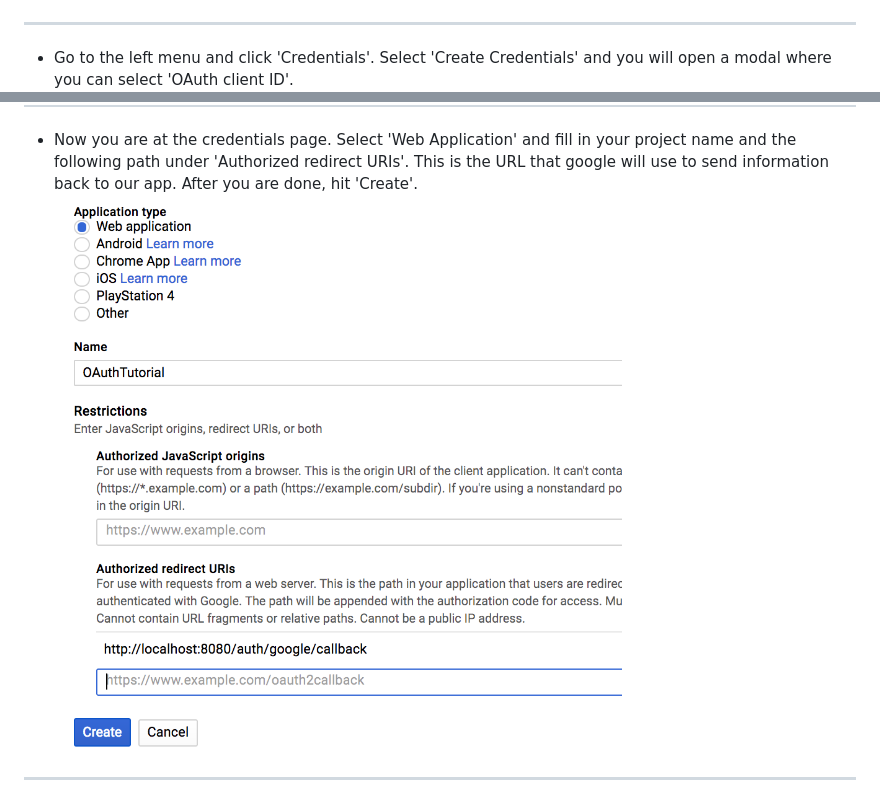
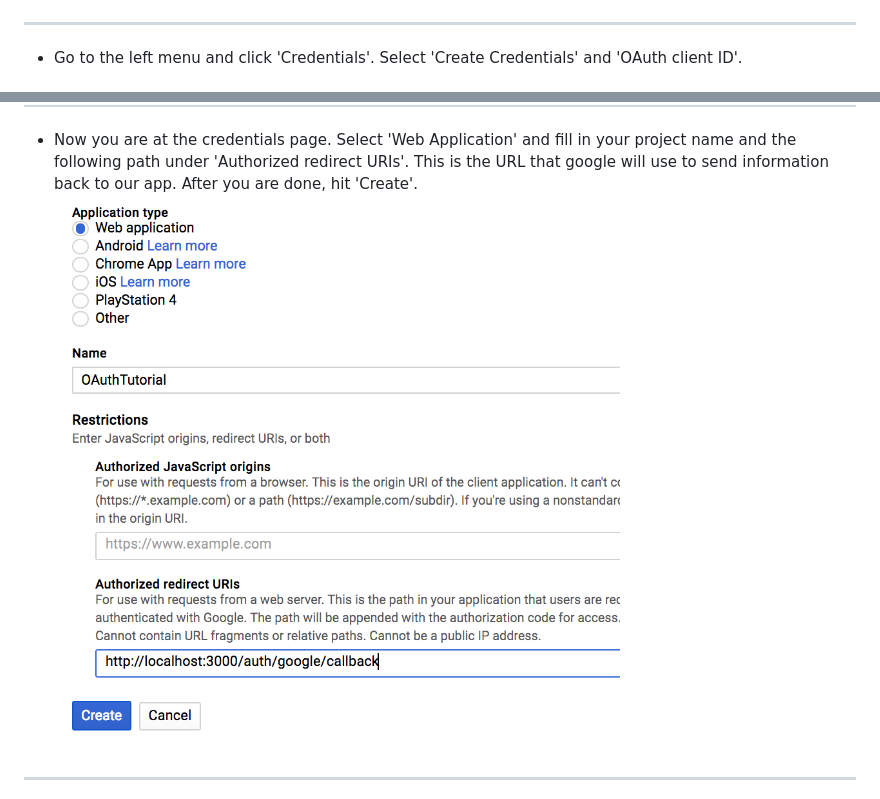
Before and after one commit to seanjams/OAuthTutorial, a Markdown page: README.md, 2 parts joined by grey strips. GitHub-like rendering; pictures changed too: assets/five.png.

Commit message:
fix assets

```diff
--- a/README.md
+++ b/README.md
@@ -13,7 +13,7 @@ First we will get everything set up for success. Start by visiting https://conso
 - Next, find Google+ API in the list of API's. Click on this item and then choose 'Enable'.
 ![two](assets/two.png)
 ---
-- Go to the left menu and click 'Credentials'. Select 'Create Credentials' and you will open a modal where you can select 'OAuth client ID'.
+- Go to the left menu and click 'Credentials'. Select 'Create Credentials' and 'OAuth client ID'.
 ![three](assets/three.png)
 ---
  - You will be told that you that you must create a consent screen before editing Credentials. Click 'Configure consent screen' in the top right corner, and just enter your project name and 'Save'. You can customize this menu for your own apps in the future.
```
